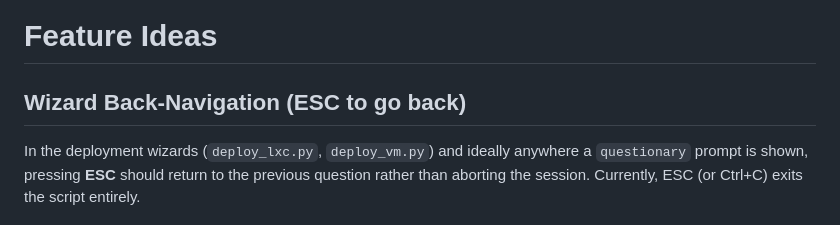
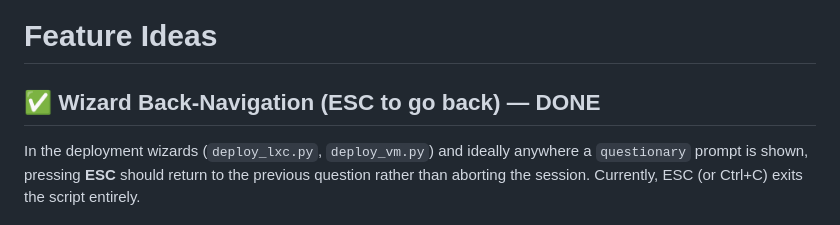
Before and after one commit to Jerry-Lees/HomeLab, a Markdown page: labinator/Feature-ideas.md, the part around the change. GitHub-like rendering.

Commit message:
implemented Back Functionality

```diff
--- a/labinator/Feature-ideas.md
+++ b/labinator/Feature-ideas.md
@@ -1,6 +1,6 @@
 # Feature Ideas
 
-## Wizard Back-Navigation (ESC to go back)
+## ✅ Wizard Back-Navigation (ESC to go back) — DONE
 
 In the deployment wizards (`deploy_lxc.py`, `deploy_vm.py`) and ideally anywhere a `questionary` prompt is shown, pressing **ESC** should return to the previous question rather than aborting the session. Currently, ESC (or Ctrl+C) exits the script entirely.
 
```
